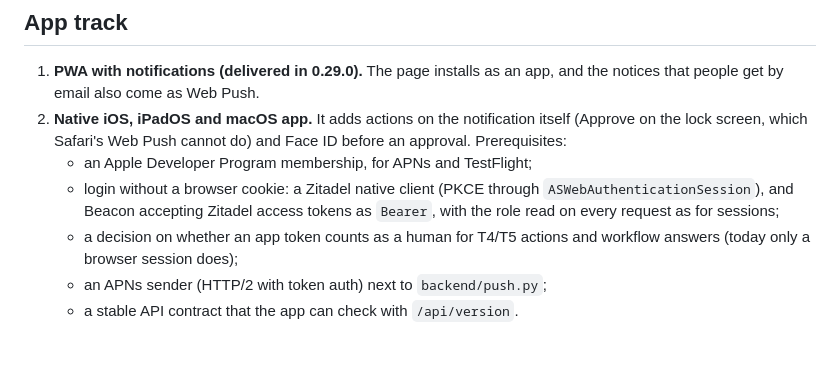
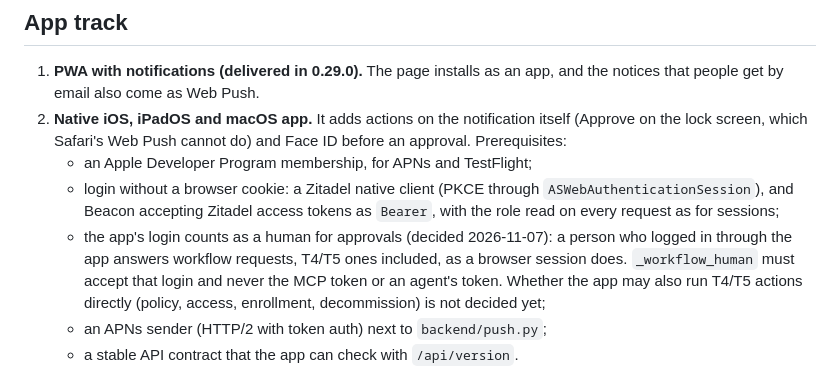
Before and after one commit to avedelphina/beacon, a Markdown page: ROADMAP.md, the part around the change. GitHub-like rendering; blank space fills up the shorter version.

Commit message:
docs(roadmap): app login counts as human for approvals

```diff
--- a/ROADMAP.md
+++ b/ROADMAP.md
@@ -261,8 +261,12 @@ Related foundation work, in Horizon 0:
    - login without a browser cookie: a Zitadel native client (PKCE through
      `ASWebAuthenticationSession`), and Beacon accepting Zitadel access tokens
      as `Bearer`, with the role read on every request as for sessions;
-   - a decision on whether an app token counts as a human for T4/T5 actions
-     and workflow answers (today only a browser session does);
+   - the app's login counts as a human for approvals (decided 2026-11-07):
+     a person who logged in through the app answers workflow requests,
+     T4/T5 ones included, as a browser session does. `_workflow_human` must
+     accept that login and never the MCP token or an agent's token. Whether
+     the app may also run T4/T5 actions directly (policy, access, enrollment,
+     decommission) is not decided yet;
    - an APNs sender (HTTP/2 with token auth) next to `backend/push.py`;
    - a stable API contract that the app can check with `/api/version`.
 
```
